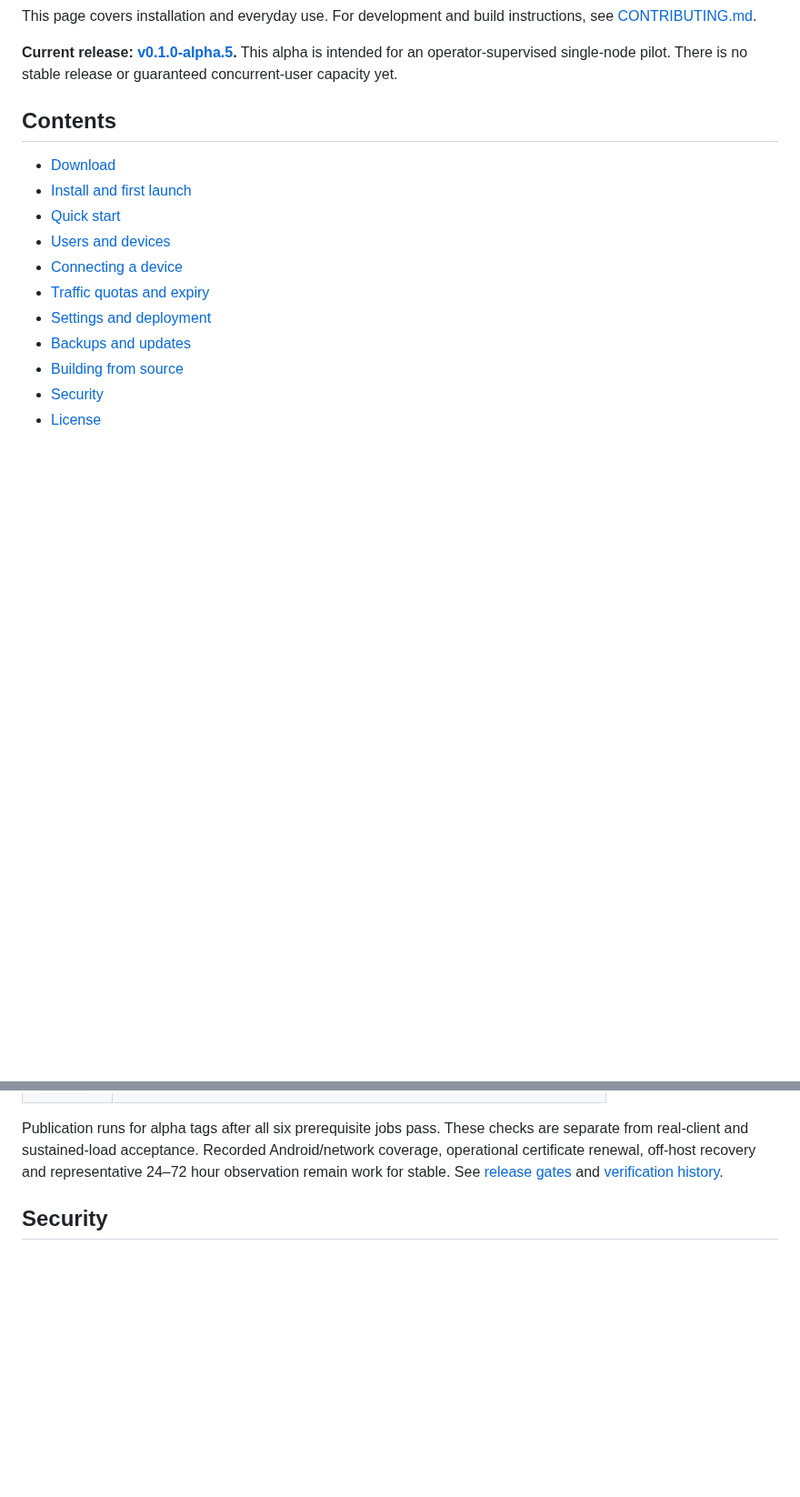
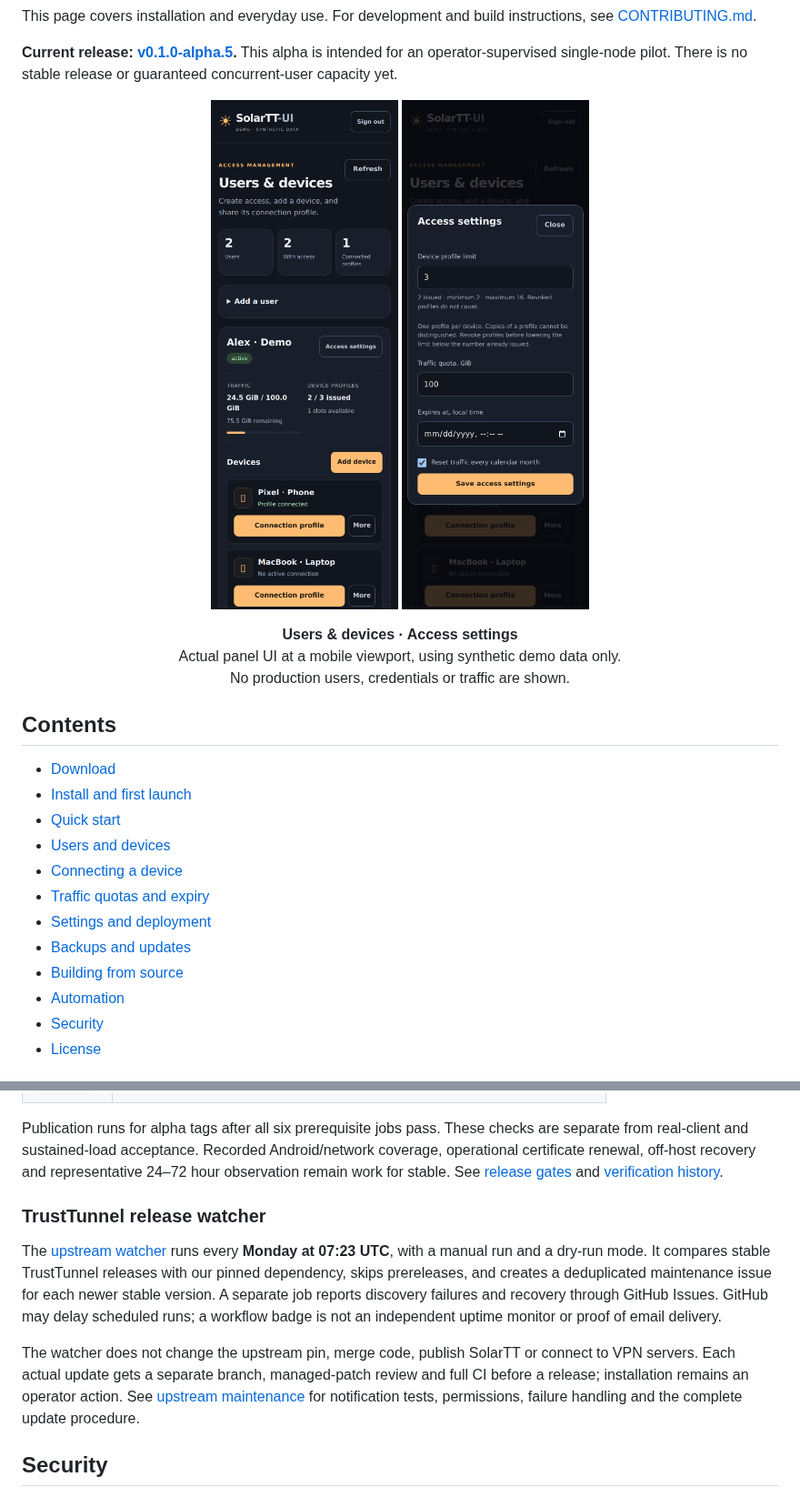
Before and after one commit to precox/SolarTT-UI, a Markdown page: README.md, 2 parts joined by grey strips. Shown at 91% size. Rendered like a GitHub page; pictures changed too: docs/screenshots/mobile-access.png (added), docs/screenshots/mobile-users.png (added); blank space fills up the shorter version.

Commit message:
Refresh README badges, mobile demo screenshots and automation guide [skip ci]

```diff
--- a/README.md
+++ b/README.md
@@ -16,6 +23,14 @@ instructions, see [CONTRIBUTING.md](CONTRIBUTING.md).
 This alpha is intended for an operator-supervised single-node pilot. There is
 no stable release or guaranteed concurrent-user capacity yet.
 
+<p align="center">
+  <img src="docs/screenshots/mobile-users.png" width="280" alt="Mobile panel demo: synthetic users, shared traffic quota and individual device profiles">
+  <img src="docs/screenshots/mobile-access.png" width="280" alt="Mobile access settings demo: device profile limit, traffic quota and monthly reset">
+</p>
+<p align="center"><strong>Users &amp; devices · Access settings</strong><br>
+Actual panel UI at a mobile viewport, using synthetic demo data only.<br>
+No production users, credentials or traffic are shown.</p>
+
 ## Contents
 
 - [Download](#download)
@@ -27,6 +42,7 @@ no stable release or guaranteed concurrent-user capacity yet.
 - [Settings and deployment](#settings-and-deployment)
 - [Backups and updates](#backups-and-updates)
 - [Building from source](#building-from-source)
+- [Automation](#automation)
 - [Security](#security)
 - [License](#license)
 
@@ -197,6 +219,22 @@ checks are separate from real-client and sustained-load acceptance. Recorded
 Android/network coverage, operational certificate renewal, off-host recovery and
 representative 24–72 hour observation remain work for stable. See
 [release gates](docs/release-gates.md) and [verification history](docs/verification.md).
+
+### TrustTunnel release watcher
+
+The [upstream watcher](https://github.com/precox/SolarTT-UI/actions/workflows/watch-trusttunnel.yml)
+runs every **Monday at 07:23 UTC**, with a manual run and a dry-run mode. It
+compares stable TrustTunnel releases with our pinned dependency, skips
+prereleases, and creates a deduplicated maintenance issue for each newer stable
+version. A separate job reports discovery failures and recovery through GitHub
+Issues. GitHub may delay scheduled runs; a workflow badge is not an independent
+uptime monitor or proof of email delivery.
+
+The watcher does not change the upstream pin, merge code, publish SolarTT or
+connect to VPN servers. Each actual update gets a separate branch, managed-patch
+review and full CI before a release; installation remains an operator action.
+See [upstream maintenance](docs/upstream-maintenance.md) for notification tests,
+permissions, failure handling and the complete update procedure.
 
 ## Security
 
```
Also changed, not shown: other parts of README.md (+15 -2 lines), docs/branding/README.md (+1 -1 lines), docs/screenshots/README.md (added, +25 -0 lines), 1 other file.
